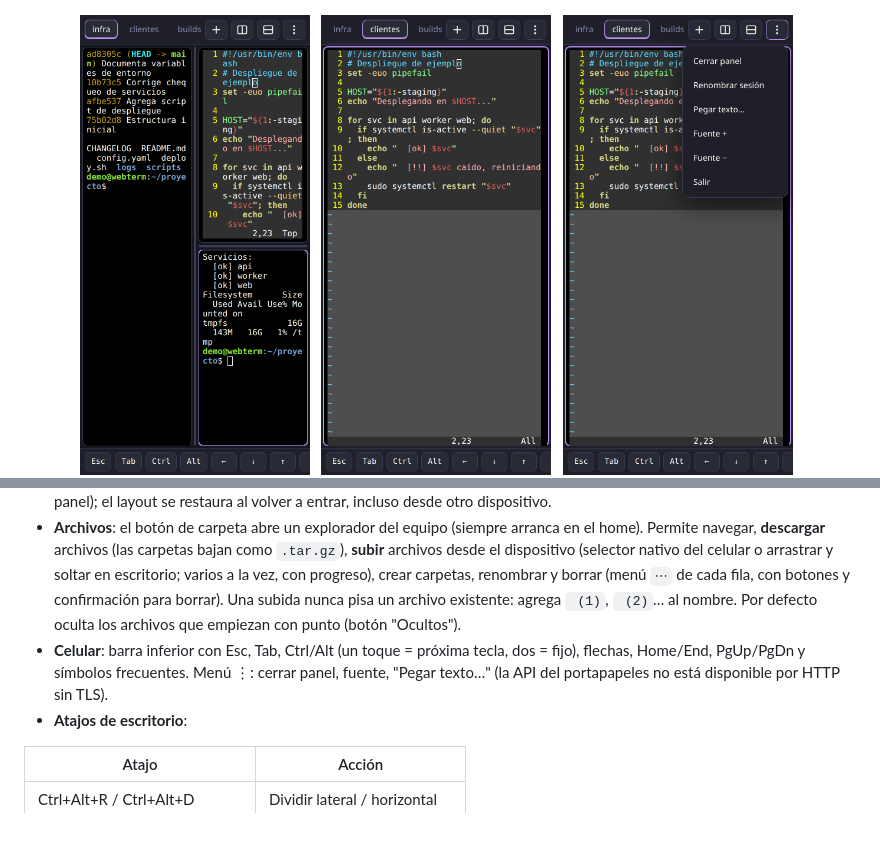
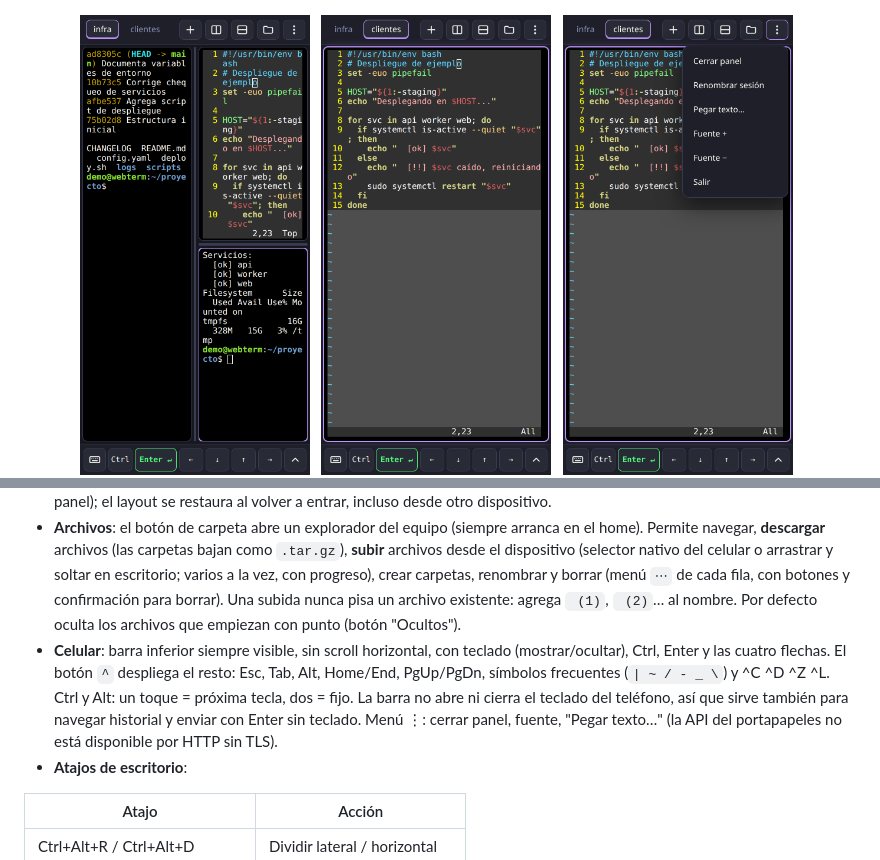
Before and after one commit to cyphersprojekt/webterm, a Markdown page: README.md, 2 parts joined by grey strips. GitHub-like rendering; pictures changed too: docs/screenshots/mobile-menu.png, docs/screenshots/mobile-splits.png, docs/screenshots/mobile-vim.png; blank space fills up the shorter version.

Commit message:
teclas especiales desplegables en mobile

```diff
--- a/README.md
+++ b/README.md
@@ -68,7 +68,7 @@ Reiniciar el servicio **cierra las shells abiertas**; recargar la página en el
 - **Splits**: botones de dividir lateral / horizontal. Anidables; los divisores se arrastran. El panel nuevo abre en el directorio del panel actual.
 - **Persistencia**: las shells viven en el servidor. Si se corta la conexión reconecta sola y recupera la salida reciente (256 KB por panel); el layout se restaura al volver a entrar, incluso desde otro dispositivo.
 - **Archivos**: el botón de carpeta abre un explorador del equipo (siempre arranca en el home). Permite navegar, **descargar** archivos (las carpetas bajan como `.tar.gz`), **subir** archivos desde el dispositivo (selector nativo del celular o arrastrar y soltar en escritorio; varios a la vez, con progreso), crear carpetas, renombrar y borrar (menú `⋯` de cada fila, con botones y confirmación para borrar). Una subida nunca pisa un archivo existente: agrega ` (1)`, ` (2)`… al nombre. Por defecto oculta los archivos que empiezan con punto (botón "Ocultos").
-- **Celular**: barra inferior con Esc, Tab, Ctrl/Alt (un toque = próxima tecla, dos = fijo), flechas, Home/End, PgUp/PgDn y símbolos frecuentes. Menú ⋮: cerrar panel, fuente, "Pegar texto…" (la API del portapapeles no está disponible por HTTP sin TLS).
+- **Celular**: barra inferior siempre visible, sin scroll horizontal, con teclado (mostrar/ocultar), Ctrl, Enter y las cuatro flechas. El botón `^` despliega el resto: Esc, Tab, Alt, Home/End, PgUp/PgDn, símbolos frecuentes (`| ~ / - _ \`) y ^C ^D ^Z ^L. Ctrl y Alt: un toque = próxima tecla, dos = fijo. La barra no abre ni cierra el teclado del teléfono, así que sirve también para navegar historial y enviar con Enter sin teclado. Menú ⋮: cerrar panel, fuente, "Pegar texto…" (la API del portapapeles no está disponible por HTTP sin TLS).
 - **Atajos de escritorio**:
 
 | Atajo | Acción |
```
Also changed, not shown: docs/screenshots/desktop.png, 3 other files.
